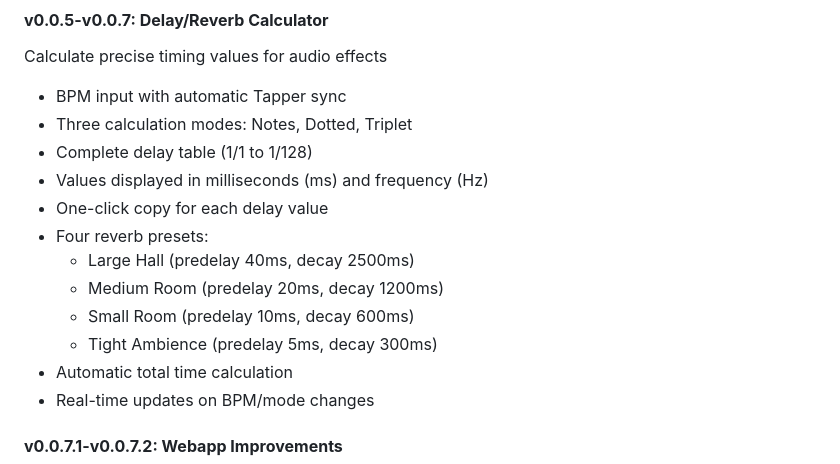
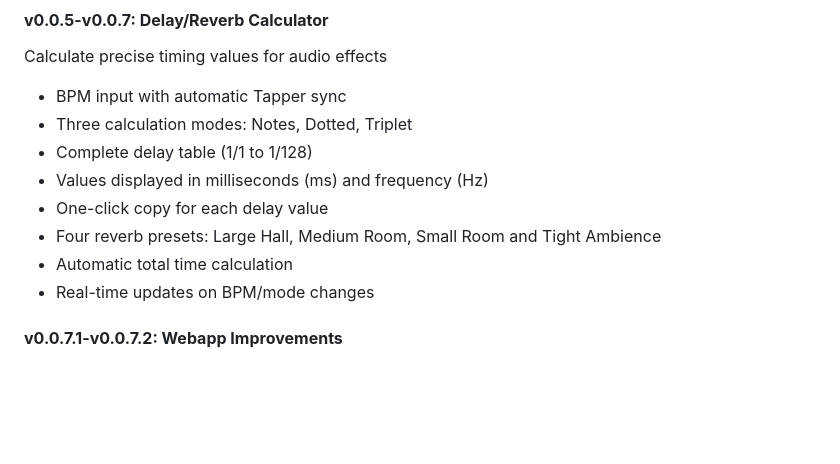
Before and after one commit to wavvocean/musixbooth, a Markdown page: README.md, the part around the change printed below. Rendered like a GitHub page; blank space fills up the shorter version.

```diff
--- a/README.md
+++ b/README.md
@@ -41,11 +41,7 @@ Calculate precise timing values for audio effects
 - Complete delay table (1/1 to 1/128)
 - Values displayed in milliseconds (ms) and frequency (Hz)
 - One-click copy for each delay value
-- Four reverb presets:
-   - Large Hall (predelay 40ms, decay 2500ms)
-   - Medium Room (predelay 20ms, decay 1200ms)
-   - Small Room (predelay 10ms, decay 600ms)
-   - Tight Ambience (predelay 5ms, decay 300ms)
+- Four reverb presets: Large Hall, Medium Room, Small Room and Tight Ambience
 - Automatic total time calculation
 - Real-time updates on BPM/mode changes
 
```
Also changed, not shown: other parts of README.md (+1 -0 lines).
